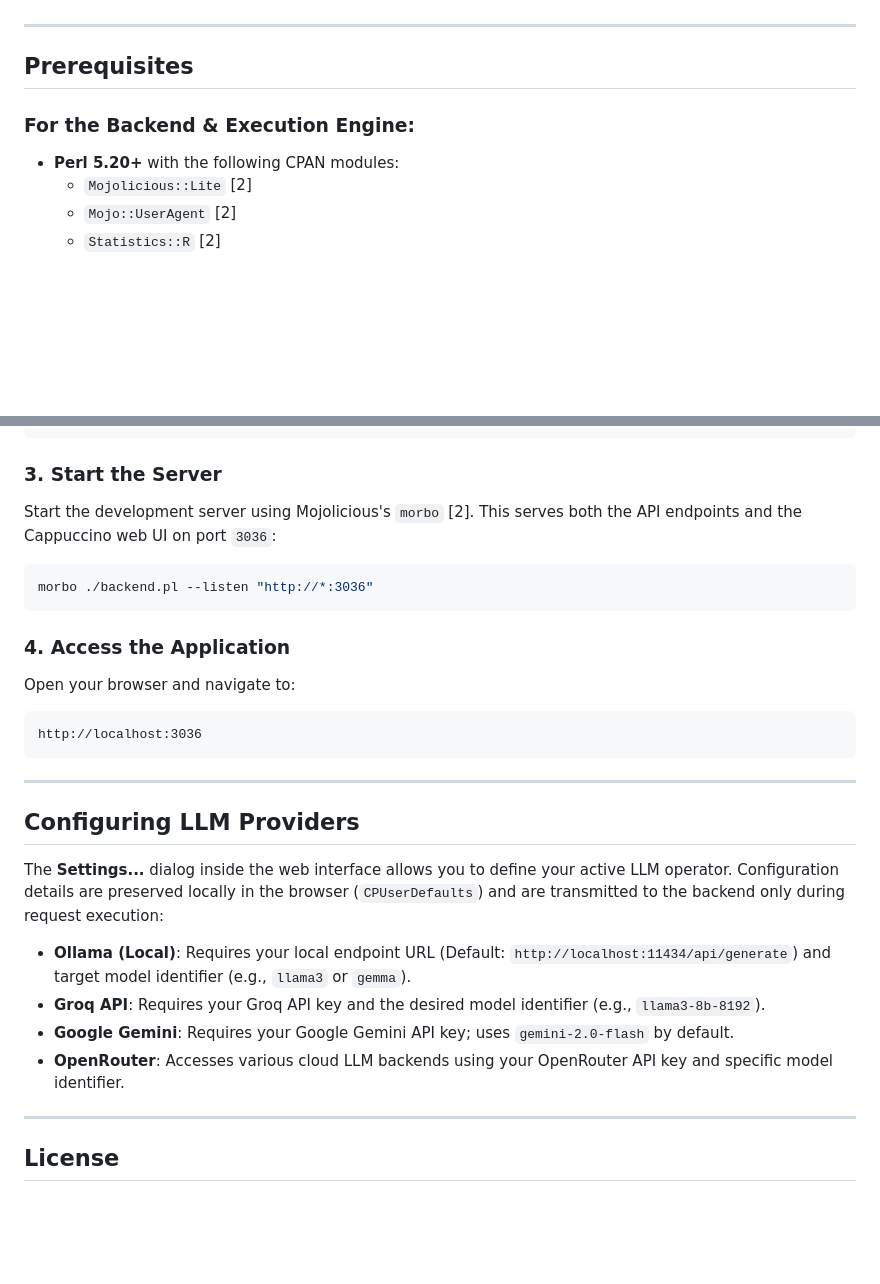
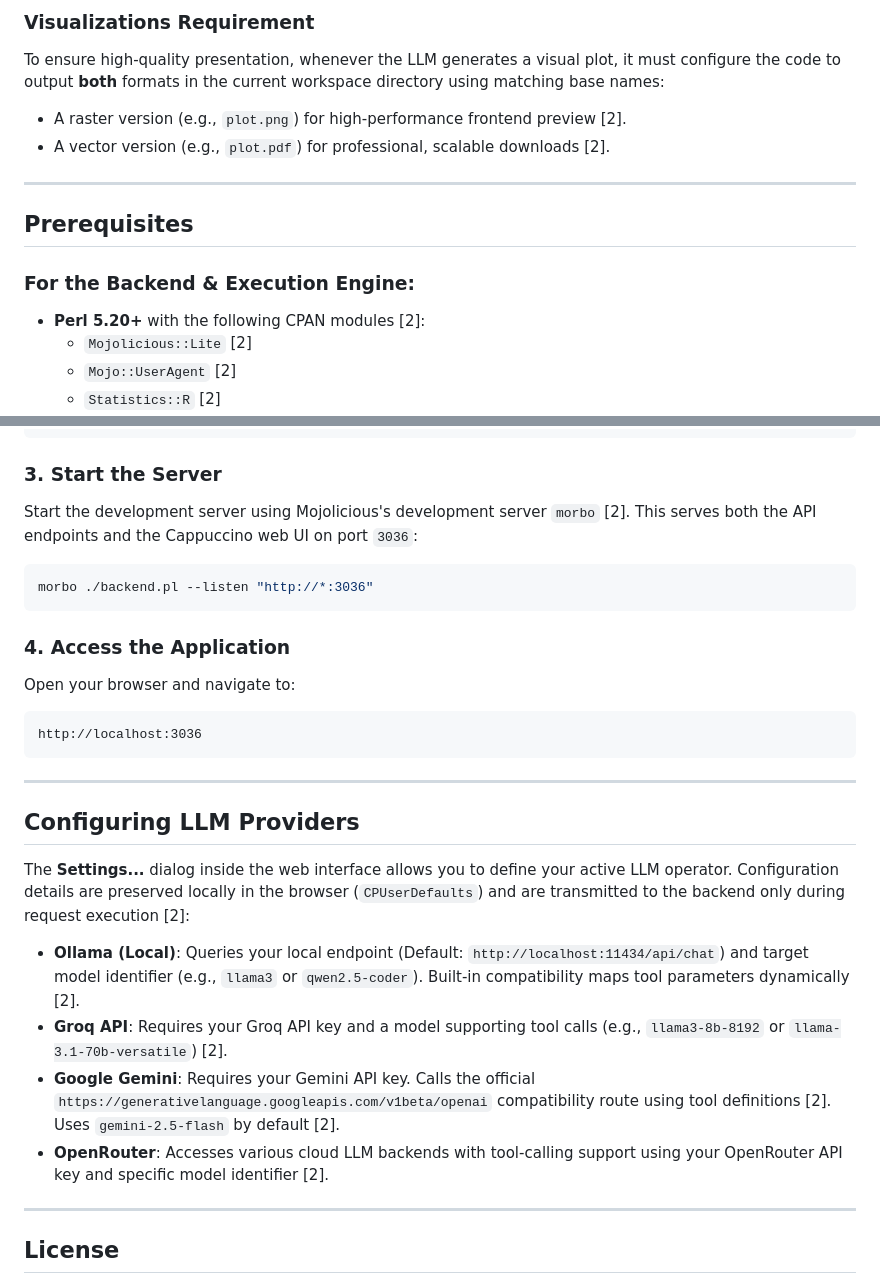
Before and after one commit to daboe01/LLMDataAnalyst2, a Markdown page: README.md, 2 parts joined by grey strips. Drawn GitHub-style; blank space fills up the shorter version.

````diff
--- a/README.md
+++ b/README.md
@@ -43,10 +71,14 @@ The application is structured into the following primary components:
+### Visualizations Requirement
+To ensure high-quality presentation, whenever the LLM generates a visual plot, it must configure the code to output **both** formats in the current workspace directory using matching base names:
+* A raster version (e.g., `plot.png`) for high-performance frontend preview [2].
+* A vector version (e.g., `plot.pdf`) for professional, scalable downloads [2].
 
 ---
 
 ## Prerequisites
 
 ### For the Backend & Execution Engine:
-* **Perl 5.20+** with the following CPAN modules:
+* **Perl 5.20+** with the following CPAN modules [2]:
   * `Mojolicious::Lite` [2]
   * `Mojo::UserAgent` [2]
   * `Statistics::R` [2]
@@ -75,7 +107,7 @@ your-project-directory/
 ```
 
 ### 3. Start the Server
-Start the development server using Mojolicious's `morbo` [2]. This serves both the API endpoints and the Cappuccino web UI on port `3036`:
+Start the development server using Mojolicious's development server `morbo` [2]. This serves both the API endpoints and the Cappuccino web UI on port `3036`:
 ```bash
 morbo ./backend.pl --listen "http://*:3036"
 ```
@@ -90,12 +122,12 @@ http://localhost:3036
 
 ## Configuring LLM Providers
 
-The **Settings...** dialog inside the web interface allows you to define your active LLM operator. Configuration details are preserved locally in the browser (`CPUserDefaults`) and are transmitted to the backend only during request execution:
+The **Settings...** dialog inside the web interface allows you to define your active LLM operator. Configuration details are preserved locally in the browser (`CPUserDefaults`) and are transmitted to the backend only during request execution [2]:
 
-* **Ollama (Local)**: Requires your local endpoint URL (Default: `http://localhost:11434/api/generate`) and target model identifier (e.g., `llama3` or `gemma`).
-* **Groq API**: Requires your Groq API key and the desired model identifier (e.g., `llama3-8b-8192`).
-* **Google Gemini**: Requires your Google Gemini API key; uses `gemini-2.0-flash` by default.
-* **OpenRouter**: Accesses various cloud LLM backends using your OpenRouter API key and specific model identifier.
+* **Ollama (Local)**: Queries your local endpoint (Default: `http://localhost:11434/api/chat`) and target model identifier (e.g., `llama3` or `qwen2.5-coder`). Built-in compatibility maps tool parameters dynamically [2].
+* **Groq API**: Requires your Groq API key and a model supporting tool calls (e.g., `llama3-8b-8192` or `llama-3.1-70b-versatile`) [2].
+* **Google Gemini**: Requires your Gemini API key. Calls the official `https://generativelanguage.googleapis.com/v1beta/openai` compatibility route using tool definitions [2]. Uses `gemini-2.5-flash` by default [2].
+* **OpenRouter**: Accesses various cloud LLM backends with tool-calling support using your OpenRouter API key and specific model identifier [2].
 
 ---
 
````
Also changed, not shown: other parts of README.md (+45 -17 lines).
